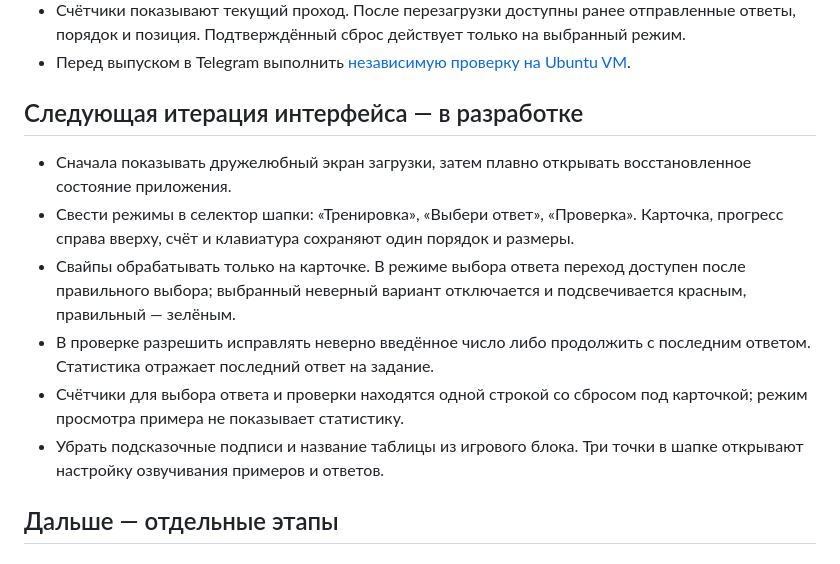
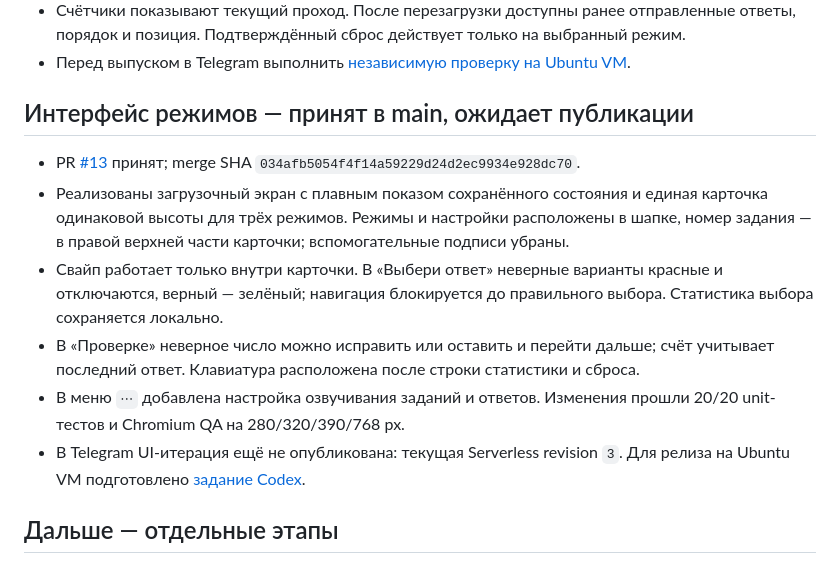
Before and after one commit to dvpot/umnozhayka, a Markdown page: docs/PLAN.md, the part around the change. Rendered like a GitHub page.

Commit message:
docs: record unified UI status and release step

```diff
--- a/docs/PLAN.md
+++ b/docs/PLAN.md
@@ -39,14 +39,14 @@
 - Счётчики показывают текущий проход. После перезагрузки доступны ранее отправленные ответы, порядок и позиция. Подтверждённый сброс действует только на выбранный режим.
 - Перед выпуском в Telegram выполнить [независимую проверку на Ubuntu VM](CODEX_CHECK_QA_TASK.md).
 
-## Следующая итерация интерфейса — в разработке
+## Интерфейс режимов — принят в main, ожидает публикации
 
-- Сначала показывать дружелюбный экран загрузки, затем плавно открывать восстановленное состояние приложения.
-- Свести режимы в селектор шапки: «Тренировка», «Выбери ответ», «Проверка». Карточка, прогресс справа вверху, счёт и клавиатура сохраняют один порядок и размеры.
-- Свайпы обрабатывать только на карточке. В режиме выбора ответа переход доступен после правильного выбора; выбранный неверный вариант отключается и подсвечивается красным, правильный — зелёным.
-- В проверке разрешить исправлять неверно введённое число либо продолжить с последним ответом. Статистика отражает последний ответ на задание.
-- Счётчики для выбора ответа и проверки находятся одной строкой со сбросом под карточкой; режим просмотра примера не показывает статистику.
-- Убрать подсказочные подписи и название таблицы из игрового блока. Три точки в шапке открывают настройку озвучивания примеров и ответов.
+- PR [#13](https://github.com/dvpot/umnozhayka/pull/13) принят; merge SHA `034afb5054f4f14a59229d24d2ec9934e928dc70`.
+- Реализованы загрузочный экран с плавным показом сохранённого состояния и единая карточка одинаковой высоты для трёх режимов. Режимы и настройки расположены в шапке, номер задания — в правой верхней части карточки; вспомогательные подписи убраны.
+- Свайп работает только внутри карточки. В «Выбери ответ» неверные варианты красные и отключаются, верный — зелёный; навигация блокируется до правильного выбора. Статистика выбора сохраняется локально.
+- В «Проверке» неверное число можно исправить или оставить и перейти дальше; счёт учитывает последний ответ. Клавиатура расположена после строки статистики и сброса.
+- В меню `⋯` добавлена настройка озвучивания заданий и ответов. Изменения прошли 20/20 unit-тестов и Chromium QA на 280/320/390/768 px.
+- В Telegram UI-итерация ещё не опубликована: текущая Serverless revision `3`. Для релиза на Ubuntu VM подготовлено [задание Codex](CODEX_RELEASE_UI_TASK.md).
 
 ## Дальше — отдельные этапы
 
```
